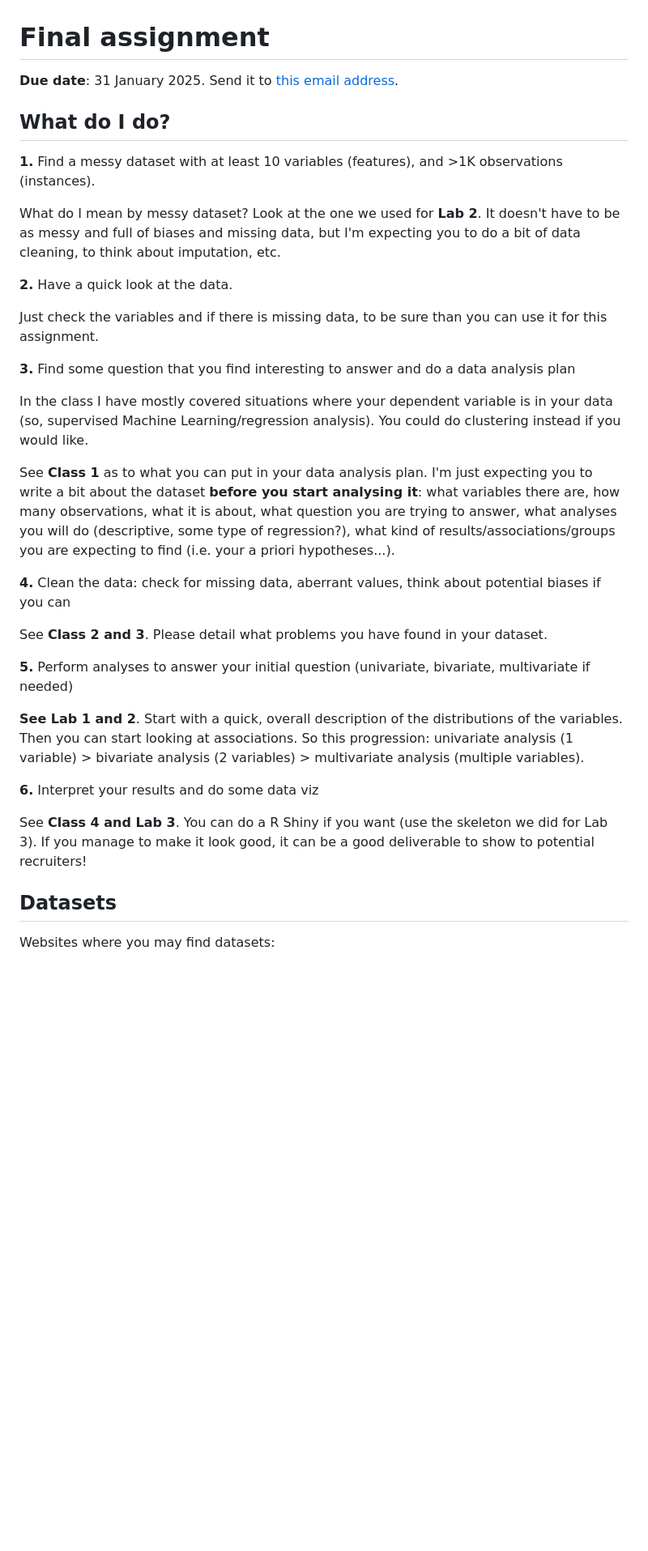
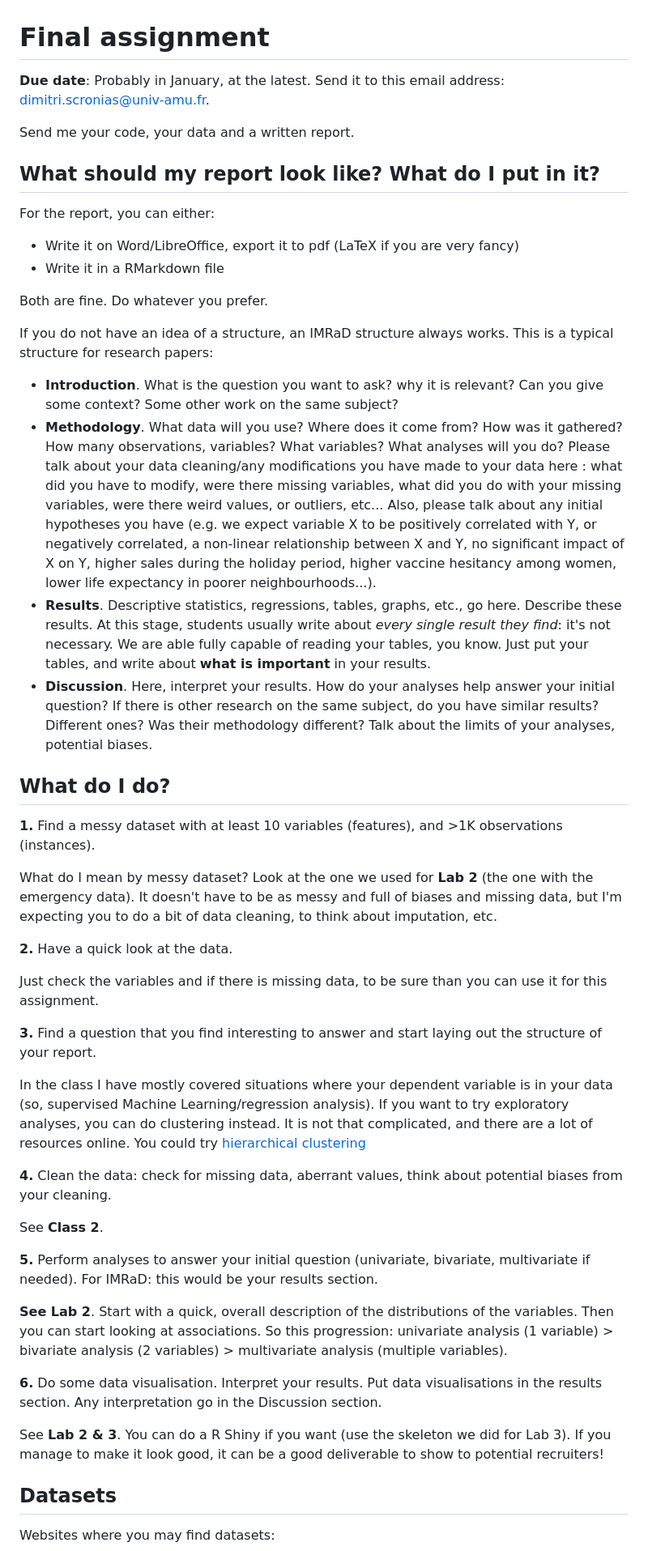
Before and after one commit to Dscronias/DS-Real-World-Pub, a Markdown page: Final assignment/Instructions.md, the part around one of its changes. Shown at 81% size. Drawn GitHub-style; blank space fills up the shorter version.

```diff
--- a/Final assignment/Instructions.md
+++ b/Final assignment/Instructions.md
@@ -1,35 +1,52 @@
 # Final assignment
 
-**Due date**: 31 January 2025.
-Send it to [this email address](mailto:dimitri.scronias@inserm.fr).
+**Due date**: Probably in January, at the latest.
+Send it to this email address: [dimitri.scronias@univ-amu.fr](mailto:dimitri.scronias@univ-amu.fr).
+
+Send me your code, your data and a written report.
+
+## What should my report look like? What do I put in it?
+
+For the report, you can either:
+
+- Write it on Word/LibreOffice, export it to pdf (LaTeX if you are very fancy)
+- Write it in a RMarkdown file
+
+Both are fine. Do whatever you prefer.
+
+If you do not have an idea of a structure, an IMRaD structure always works. This is a typical structure for research papers:
+
+- **Introduction**. What is the question you want to ask? why it is relevant? Can you give some context? Some other work on the same subject?
+- **Methodology**.  What data will you use? Where does it come from? How was it gathered? How many observations, variables? What variables? What analyses will you do? Please talk about your data cleaning/any modifications you have made to your data here : what did you have to modify, were there missing variables, what did you do with your missing variables, were there weird values, or outliers, etc... Also, please talk about any initial hypotheses you have (e.g. we expect variable X to be positively correlated with Y, or negatively correlated, a non-linear relationship between X and Y, no significant impact of X on Y, higher sales during the holiday period, higher vaccine hesitancy among women, lower life expectancy in poorer neighbourhoods...).
+- **Results**. Descriptive statistics, regressions, tables, graphs, etc., go here. Describe these results. At this stage, students usually write about *every single result they find*: it's not necessary. We are able fully capable of reading your tables, you know. Just put your tables, and write about **what is important** in your results.
+- **Discussion**. Here, interpret your results. How do your analyses help answer your initial question? If there is other research on the same subject, do you have similar results? Different ones? Was their methodology different? Talk about the limits of your analyses, potential biases.
 
 ## What do I do?
 
 **1.** Find a messy dataset with at least 10 variables (features), and >1K observations (instances).
 
-What do I mean by messy dataset? Look at the one we used for **Lab 2**. It doesn't have to be as messy and full of biases and missing data, but I'm expecting you to do a bit of data cleaning, to think about imputation, etc.
+What do I mean by messy dataset? Look at the one we used for **Lab 2** (the one with the emergency data). It doesn't have to be as messy and full of biases and missing data, but I'm expecting you to do a bit of data cleaning, to think about imputation, etc.
 
 **2.** Have a quick look at the data.
 
 Just check the variables and if there is missing data, to be sure than you can use it for this assignment.
 
-**3.** Find some question that you find interesting to answer and do a data analysis plan
+**3.** Find a question that you find interesting to answer and start laying out the structure of your report.
 
-In the class I have mostly covered situations where your dependent variable is in your data (so, supervised Machine Learning/regression analysis). You could do clustering instead if you would like.
+In the class I have mostly covered situations where your dependent variable is in your data (so, supervised Machine Learning/regression analysis). If you want to try exploratory analyses, you can do clustering instead. It is not that complicated, and there are a lot of resources online. You could try [hierarchical clustering](https://uc-r.github.io/hc_clustering)
 
-See **Class 1** as to what you can put in your data analysis plan. I'm just expecting you to write a bit about the dataset **before you start analysing it**: what variables there are, how many observations, what it is about, what question you are trying to answer, what analyses you will do (descriptive, some type of regression?), what kind of results/associations/groups you are expecting to find (i.e. your a priori hypotheses...).
 
-**4.** Clean the data: check for missing data, aberrant values, think about potential biases if you can
+**4.** Clean the data: check for missing data, aberrant values, think about potential biases from your cleaning.
 
-See **Class 2 and 3**. Please detail what problems you have found in your dataset.
+See **Class 2**.
 
-**5.** Perform analyses to answer your initial question (univariate, bivariate, multivariate if needed)
+**5.** Perform analyses to answer your initial question (univariate, bivariate, multivariate if needed). For IMRaD: this would be your results section.
 
-**See Lab 1 and 2**. Start with a quick, overall description of the distributions of the variables. Then you can start looking at associations. So this progression: univariate analysis (1 variable) > bivariate analysis (2 variables) > multivariate analysis (multiple variables).
+**See Lab 2**. Start with a quick, overall description of the distributions of the variables. Then you can start looking at associations. So this progression: univariate analysis (1 variable) > bivariate analysis (2 variables) > multivariate analysis (multiple variables).
 
-**6.** Interpret your results and do some data viz
+**6.** Do some data visualisation. Interpret your results. Put data visualisations in the results section. Any interpretation go in the Discussion section.
 
-See **Class 4 and Lab 3**. You can do a R Shiny if you want (use the skeleton we did for Lab 3). If you manage to make it look good, it can be a good deliverable to show to potential recruiters!
+See **Lab 2 & 3**. You can do a R Shiny if you want (use the skeleton we did for Lab 3). If you manage to make it look good, it can be a good deliverable to show to potential recruiters!
 
 ## Datasets
 
```
Also changed, not shown: other parts of Final assignment/Instructions.md (+13 -12 lines).
